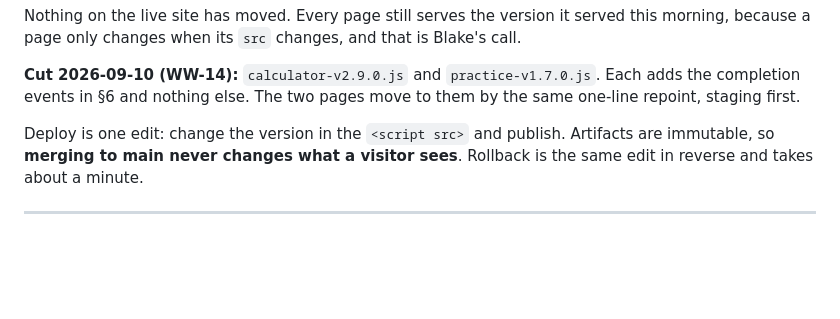
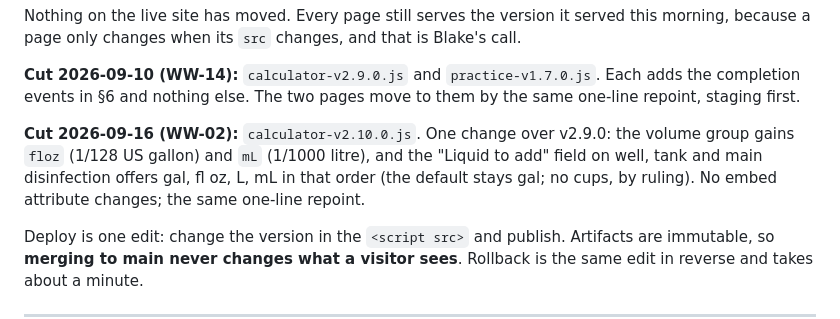
Before and after one commit to BlakeAndersonZiptility/ziptility-tools, a Markdown page: HANDOFF-WEB.md, the part around the change. GitHub-like rendering; blank space fills up the shorter version.

Commit message:
Handoff: calculator-v2.10.0 cut note (fl oz and mL, WW-02)
Co-Authored-By: Claude Fable 5.1 <noreply@anthropic.com>

```diff
--- a/HANDOFF-WEB.md
+++ b/HANDOFF-WEB.md
@@ -24,6 +24,12 @@ and that is Blake's call.
 **Cut 2026-09-10 (WW-14):** `calculator-v2.9.0.js` and `practice-v1.7.0.js`.
 Each adds the completion events in §6 and nothing else. The two pages move
 to them by the same one-line repoint, staging first.
+
+**Cut 2026-09-16 (WW-02):** `calculator-v2.10.0.js`. One change over v2.9.0:
+the volume group gains `floz` (1/128 US gallon) and `mL` (1/1000 litre), and
+the "Liquid to add" field on well, tank and main disinfection offers gal,
+fl oz, L, mL in that order (the default stays gal; no cups, by ruling). No
+embed attribute changes; the same one-line repoint.
 
 Deploy is one edit: change the version in the `<script src>` and publish.
 Artifacts are immutable, so **merging to main never changes what a visitor
```
